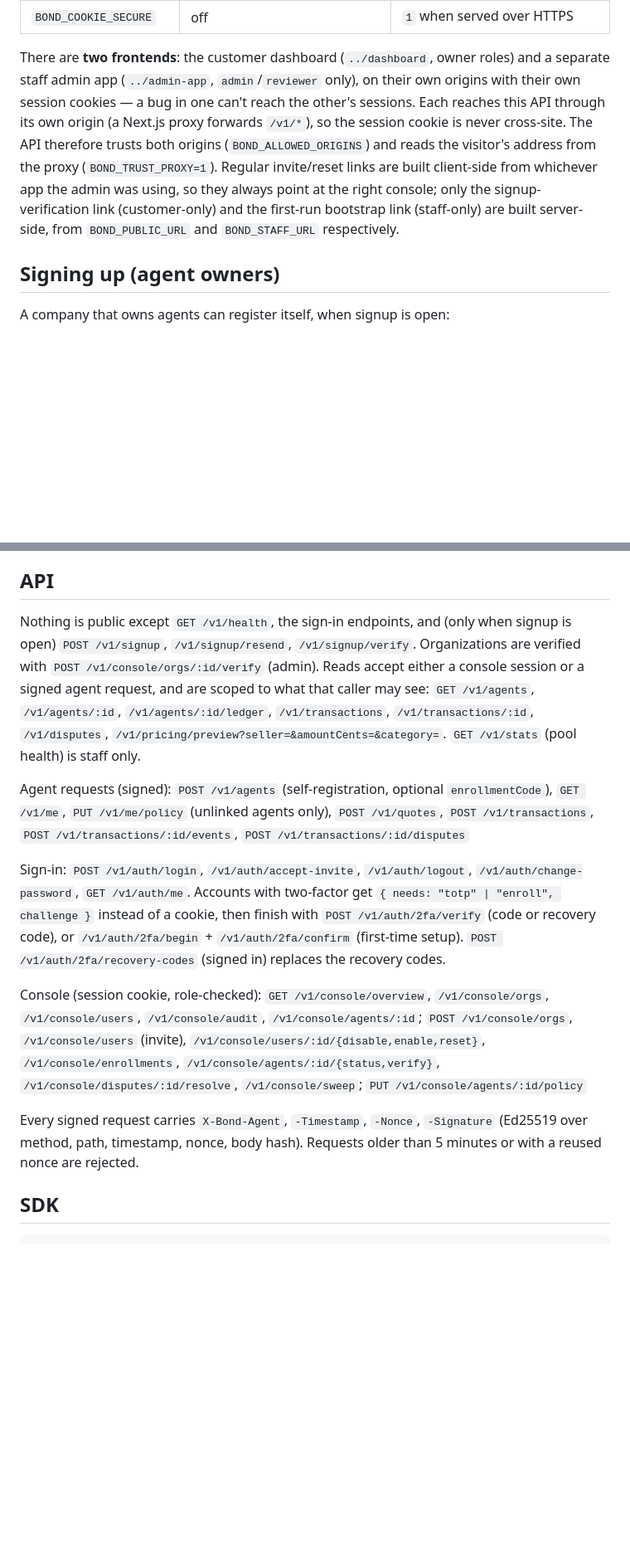
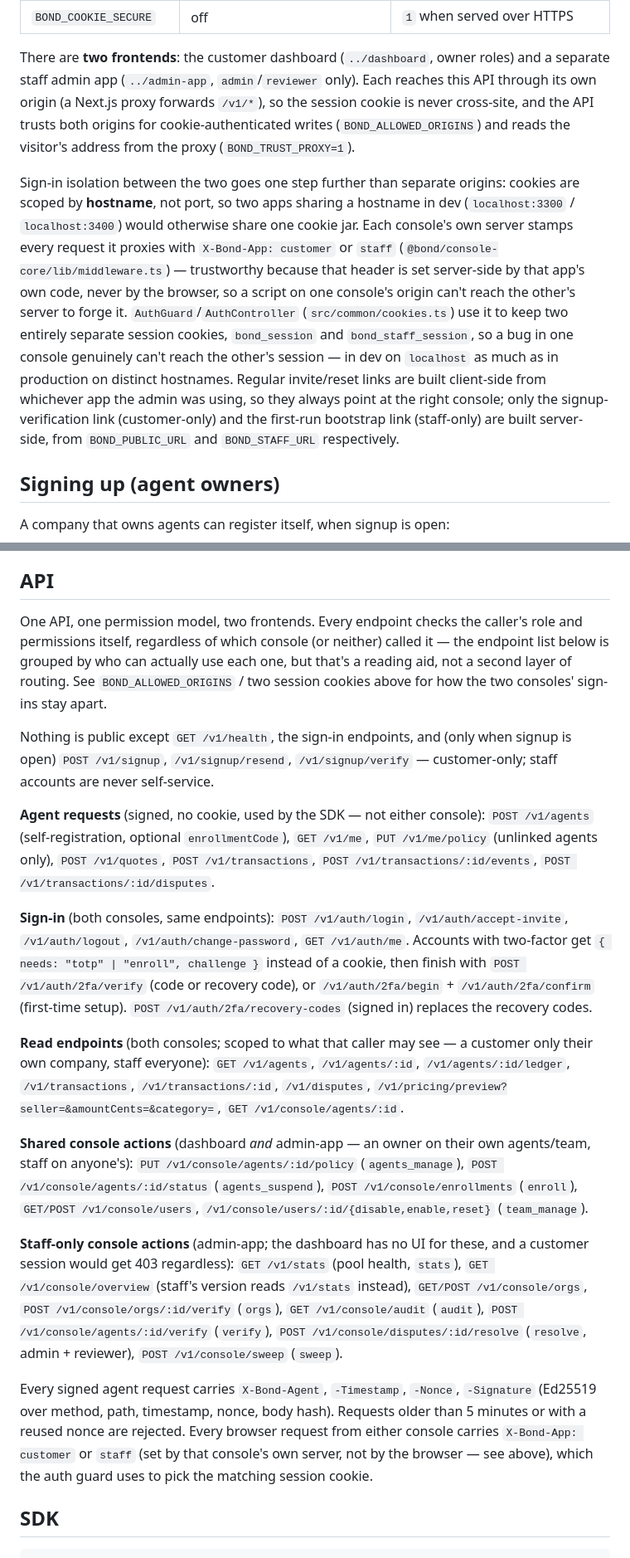
Before and after one commit to vinothdinakar/Niroun, a Markdown page: api/README.md, 2 parts joined by grey strips. Shown at 83% size. GitHub-like rendering; blank space fills up the shorter version.

Commit message:
docs(api): group endpoints by which console can use them

```diff
--- a/api/README.md
+++ b/api/README.md
@@ -46,7 +46,9 @@ After `npm run demo`, the demo accounts (staff and two customer companies) and t
 | `BOND_BOOTSTRAP_EMAIL` | none | Creates the first admin's one-time setup link when no admin exists |
 | `BOND_COOKIE_SECURE` | off | `1` when served over HTTPS |
 
-There are **two frontends**: the customer dashboard (`../dashboard`, owner roles) and a separate staff admin app (`../admin-app`, `admin`/`reviewer` only), on their own origins with their own session cookies — a bug in one can't reach the other's sessions. Each reaches this API through its own origin (a Next.js proxy forwards `/v1/*`), so the session cookie is never cross-site. The API therefore trusts both origins (`BOND_ALLOWED_ORIGINS`) and reads the visitor's address from the proxy (`BOND_TRUST_PROXY=1`). Regular invite/reset links are built client-side from whichever app the admin was using, so they always point at the right console; only the signup-verification link (customer-only) and the first-run bootstrap link (staff-only) are built server-side, from `BOND_PUBLIC_URL` and `BOND_STAFF_URL` respectively.
+There are **two frontends**: the customer dashboard (`../dashboard`, owner roles) and a separate staff admin app (`../admin-app`, `admin`/`reviewer` only). Each reaches this API through its own origin (a Next.js proxy forwards `/v1/*`), so the session cookie is never cross-site, and the API trusts both origins for cookie-authenticated writes (`BOND_ALLOWED_ORIGINS`) and reads the visitor's address from the proxy (`BOND_TRUST_PROXY=1`).
+
+Sign-in isolation between the two goes one step further than separate origins: cookies are scoped by **hostname**, not port, so two apps sharing a hostname in dev (`localhost:3300` / `localhost:3400`) would otherwise share one cookie jar. Each console's own server stamps every request it proxies with `X-Bond-App: customer` or `staff` (`@bond/console-core/lib/middleware.ts`) — trustworthy because that header is set server-side by that app's own code, never by the browser, so a script on one console's origin can't reach the other's server to forge it. `AuthGuard`/`AuthController` (`src/common/cookies.ts`) use it to keep two entirely separate session cookies, `bond_session` and `bond_staff_session`, so a bug in one console genuinely can't reach the other's session — in dev on `localhost` as much as in production on distinct hostnames. Regular invite/reset links are built client-side from whichever app the admin was using, so they always point at the right console; only the signup-verification link (customer-only) and the first-run bootstrap link (staff-only) are built server-side, from `BOND_PUBLIC_URL` and `BOND_STAFF_URL` respectively.
 
 ## Signing up (agent owners)
 
@@ -194,15 +196,24 @@ The pool reserves $0.25 per $1 of coverage in force and won't put more than 10%
 
 ## API
 
-Nothing is public except `GET /v1/health`, the sign-in endpoints, and (only when signup is open) `POST /v1/signup`, `/v1/signup/resend`, `/v1/signup/verify`. Organizations are verified with `POST /v1/console/orgs/:id/verify` (admin). Reads accept either a console session or a signed agent request, and are scoped to what that caller may see: `GET /v1/agents`, `/v1/agents/:id`, `/v1/agents/:id/ledger`, `/v1/transactions`, `/v1/transactions/:id`, `/v1/disputes`, `/v1/pricing/preview?seller=&amountCents=&category=`. `GET /v1/stats` (pool health) is staff only.
+One API, one permission model, two frontends. Every endpoint checks the caller's role and permissions itself,
+regardless of which console (or neither) called it — the endpoint list below is grouped by who can actually
+use each one, but that's a reading aid, not a second layer of routing. See `BOND_ALLOWED_ORIGINS` / two session
+cookies above for how the two consoles' sign-ins stay apart.
 
-Agent requests (signed): `POST /v1/agents` (self-registration, optional `enrollmentCode`), `GET /v1/me`, `PUT /v1/me/policy` (unlinked agents only), `POST /v1/quotes`, `POST /v1/transactions`, `POST /v1/transactions/:id/events`, `POST /v1/transactions/:id/disputes`
+Nothing is public except `GET /v1/health`, the sign-in endpoints, and (only when signup is open) `POST /v1/signup`, `/v1/signup/resend`, `/v1/signup/verify` — customer-only; staff accounts are never self-service.
 
-Sign-in: `POST /v1/auth/login`, `/v1/auth/accept-invite`, `/v1/auth/logout`, `/v1/auth/change-password`, `GET /v1/auth/me`. Accounts with two-factor get `{ needs: "totp" | "enroll", challenge }` instead of a cookie, then finish with `POST /v1/auth/2fa/verify` (code or recovery code), or `/v1/auth/2fa/begin` + `/v1/auth/2fa/confirm` (first-time setup). `POST /v1/auth/2fa/recovery-codes` (signed in) replaces the recovery codes.
+**Agent requests** (signed, no cookie, used by the SDK — not either console): `POST /v1/agents` (self-registration, optional `enrollmentCode`), `GET /v1/me`, `PUT /v1/me/policy` (unlinked agents only), `POST /v1/quotes`, `POST /v1/transactions`, `POST /v1/transactions/:id/events`, `POST /v1/transactions/:id/disputes`.
 
-Console (session cookie, role-checked): `GET /v1/console/overview`, `/v1/console/orgs`, `/v1/console/users`, `/v1/console/audit`, `/v1/console/agents/:id`; `POST /v1/console/orgs`, `/v1/console/users` (invite), `/v1/console/users/:id/{disable,enable,reset}`, `/v1/console/enrollments`, `/v1/console/agents/:id/{status,verify}`, `/v1/console/disputes/:id/resolve`, `/v1/console/sweep`; `PUT /v1/console/agents/:id/policy`
+**Sign-in** (both consoles, same endpoints): `POST /v1/auth/login`, `/v1/auth/accept-invite`, `/v1/auth/logout`, `/v1/auth/change-password`, `GET /v1/auth/me`. Accounts with two-factor get `{ needs: "totp" | "enroll", challenge }` instead of a cookie, then finish with `POST /v1/auth/2fa/verify` (code or recovery code), or `/v1/auth/2fa/begin` + `/v1/auth/2fa/confirm` (first-time setup). `POST /v1/auth/2fa/recovery-codes` (signed in) replaces the recovery codes.
 
-Every signed request carries `X-Bond-Agent`, `-Timestamp`, `-Nonce`, `-Signature` (Ed25519 over method, path, timestamp, nonce, body hash). Requests older than 5 minutes or with a reused nonce are rejected.
+**Read endpoints** (both consoles; scoped to what that caller may see — a customer only their own company, staff everyone): `GET /v1/agents`, `/v1/agents/:id`, `/v1/agents/:id/ledger`, `/v1/transactions`, `/v1/transactions/:id`, `/v1/disputes`, `/v1/pricing/preview?seller=&amountCents=&category=`, `GET /v1/console/agents/:id`.
+
+**Shared console actions** (dashboard *and* admin-app — an owner on their own agents/team, staff on anyone's): `PUT /v1/console/agents/:id/policy` (`agents_manage`), `POST /v1/console/agents/:id/status` (`agents_suspend`), `POST /v1/console/enrollments` (`enroll`), `GET/POST /v1/console/users`, `/v1/console/users/:id/{disable,enable,reset}` (`team_manage`).
+
+**Staff-only console actions** (admin-app; the dashboard has no UI for these, and a customer session would get 403 regardless): `GET /v1/stats` (pool health, `stats`), `GET /v1/console/overview` (staff's version reads `/v1/stats` instead), `GET/POST /v1/console/orgs`, `POST /v1/console/orgs/:id/verify` (`orgs`), `GET /v1/console/audit` (`audit`), `POST /v1/console/agents/:id/verify` (`verify`), `POST /v1/console/disputes/:id/resolve` (`resolve`, admin + reviewer), `POST /v1/console/sweep` (`sweep`).
+
+Every signed agent request carries `X-Bond-Agent`, `-Timestamp`, `-Nonce`, `-Signature` (Ed25519 over method, path, timestamp, nonce, body hash). Requests older than 5 minutes or with a reused nonce are rejected. Every browser request from either console carries `X-Bond-App: customer` or `staff` (set by that console's own server, not by the browser — see above), which the auth guard uses to pick the matching session cookie.
 
 ## SDK
 
```
